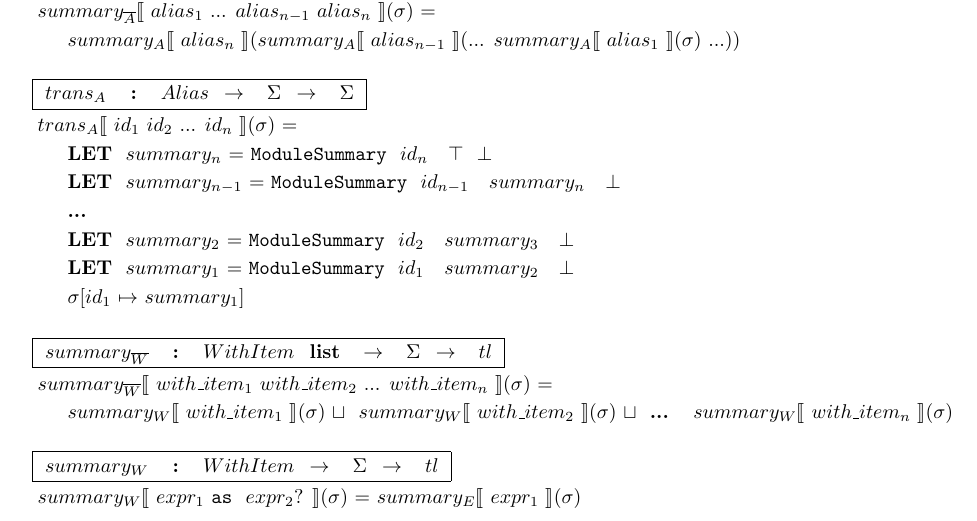
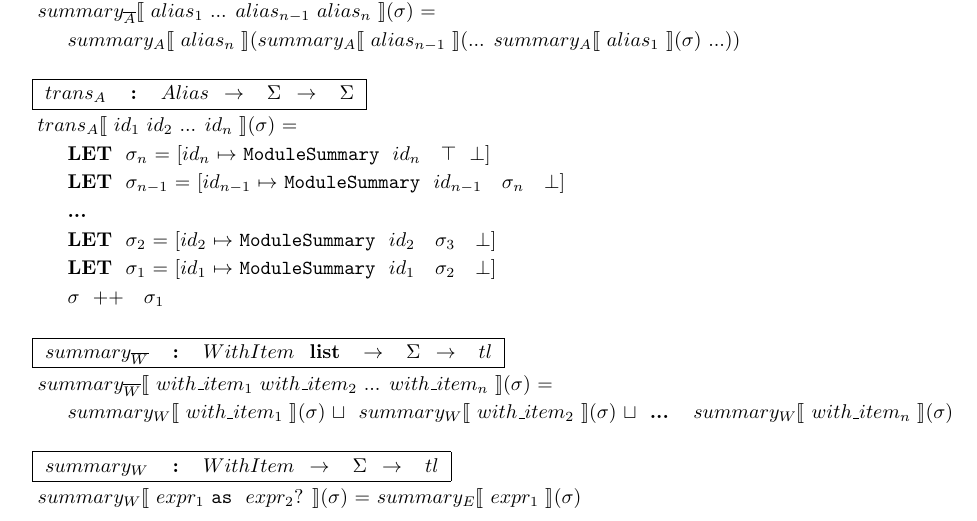
Before and after one commit to kaist-plrg/python-analyzer, a LaTeX document (trans/trans.tex, which reads trans/training_loop.tex): part of page 15 of 16, cut so that both start at the same text. Compiled offline with pdfLaTeX.

Commit message:
Minor fix

```diff
--- a/trans/training_loop.tex
+++ b/trans/training_loop.tex
@@ -232,12 +232,12 @@
 \noindent
 \begin{tabular}{l}
   \talias{\nidsubs{1} \nidsubs{2} ... \nidsubs{n}}{\smodenv} = \\
-  \inden\ktlet ~ \nsummarysubs{n} = \kmodulesummary ~ \nidsubs{n} ~ \ntop ~ \nbot \\
-  \inden\ktlet ~ \nsummarysubs{n-1} = \kmodulesummary ~ \nidsubs{n-1} ~ \nsummarysubs{n} ~ \nbot \\
+  \inden\ktlet ~ \smodenvsubs{n} = [\nidsubs{n} $\mapsto$ \kmodulesummary ~ \nidsubs{n} ~ \ntop ~ \nbot] \\
+  \inden\ktlet ~ \smodenvsubs{n-1} = [\nidsubs{n-1} $\mapsto$ \kmodulesummary ~ \nidsubs{n-1} ~ \smodenvsubs{n} ~ \nbot] \\
   \inden{\bf ...} \\
-  \inden\ktlet ~ \nsummarysubs{2} = \kmodulesummary ~ \nidsubs{2} ~ \nsummarysubs{3} ~ \nbot \\
-  \inden\ktlet ~ \nsummarysubs{1} = \kmodulesummary ~ \nidsubs{1} ~ \nsummarysubs{2} ~ \nbot \\
-  \inden\smodenv[\nidsubs{1} $\mapsto$ \nsummarysubs{1}]
+  \inden\ktlet ~ \smodenvsubs{2} = [\nidsubs{2} $\mapsto$ \kmodulesummary ~ \nidsubs{2} ~ \smodenvsubs{3} ~ \nbot] \\
+  \inden\ktlet ~ \smodenvsubs{1} = [\nidsubs{1} $\mapsto$ \kmodulesummary ~ \nidsubs{1} ~ \smodenvsubs{2} ~ \nbot] \\
+  \inden\smodenv ~ $++$ ~ \smodenvsubs{1}
 \end{tabular}\\\vpar
 
 \noindent
```
